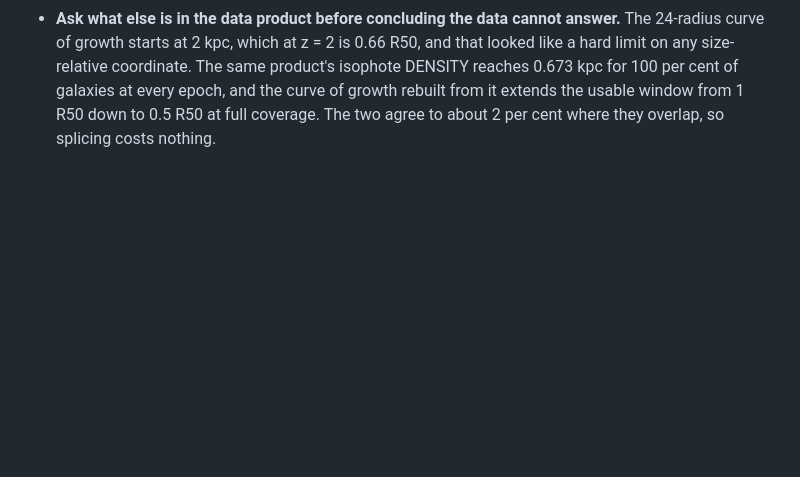
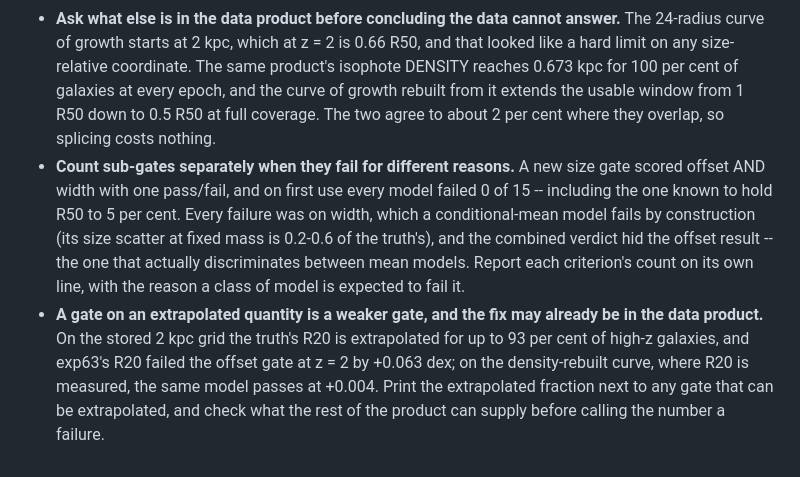
Before and after one commit to dr-guangtou/hongshao, a Markdown page: doc/lessons.md, the part around the change. Rendered like a GitHub page; blank space fills up the shorter version.

```diff
--- a/doc/lessons.md
+++ b/doc/lessons.md
@@ -2585,3 +2585,18 @@ session should not rediscover them:
   galaxies at every epoch, and the curve of growth rebuilt from it extends the
   usable window from 1 R50 down to 0.5 R50 at full coverage. The two agree to
   about 2 per cent where they overlap, so splicing costs nothing.
+- **Count sub-gates separately when they fail for different reasons.** A new
+  size gate scored offset AND width with one pass/fail, and on first use every
+  model failed 0 of 15 -- including the one known to hold R50 to 5 per cent.
+  Every failure was on width, which a conditional-mean model fails by
+  construction (its size scatter at fixed mass is 0.2-0.6 of the truth's), and
+  the combined verdict hid the offset result -- the one that actually
+  discriminates between mean models. Report each criterion's count on its own
+  line, with the reason a class of model is expected to fail it.
+- **A gate on an extrapolated quantity is a weaker gate, and the fix may already
+  be in the data product.** On the stored 2 kpc grid the truth's R20 is
+  extrapolated for up to 93 per cent of high-z galaxies, and exp63's R20 failed
+  the offset gate at z = 2 by +0.063 dex; on the density-rebuilt curve, where
+  R20 is measured, the same model passes at +0.004. Print the extrapolated
+  fraction next to any gate that can be extrapolated, and check what the rest
+  of the product can supply before calling the number a failure.
```
Also changed, not shown: experiments/exp73_size_relative/README.md (+43 -15 lines).
